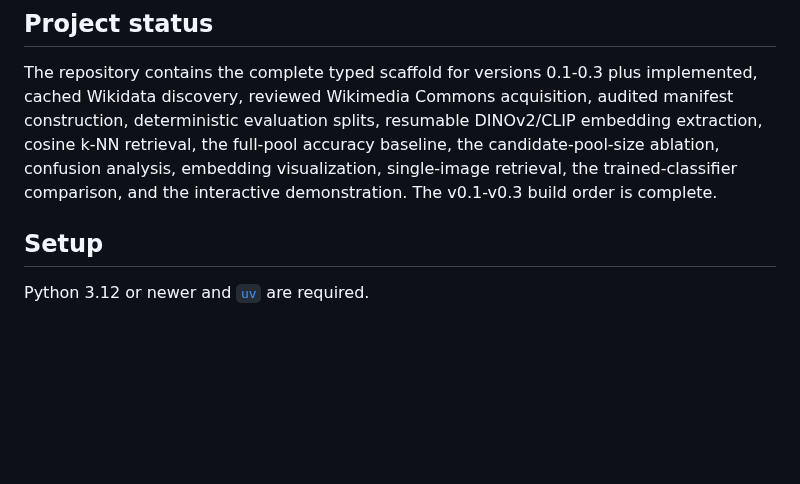
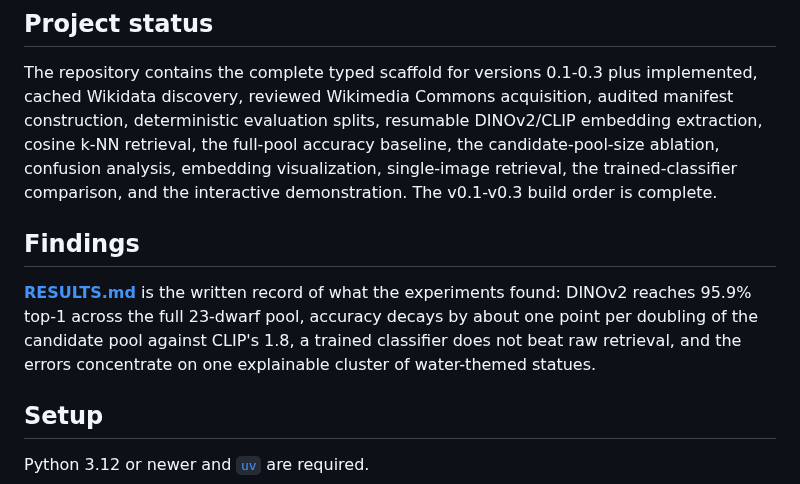
Before and after one commit to turhancan97/krasnal-id, a Markdown page: README.md, the part around the change. Rendered like a GitHub page; blank space fills up the shorter version.

```diff
--- a/README.md
+++ b/README.md
@@ -13,6 +13,13 @@ deterministic evaluation splits, resumable DINOv2/CLIP embedding extraction, cos
 retrieval, the full-pool accuracy baseline, the candidate-pool-size ablation, confusion
 analysis, embedding visualization, single-image retrieval, the trained-classifier comparison,
 and the interactive demonstration. The v0.1-v0.3 build order is complete.
+
+## Findings
+
+[**RESULTS.md**](RESULTS.md) is the written record of what the experiments found: DINOv2 reaches
+95.9% top-1 across the full 23-dwarf pool, accuracy decays by about one point per doubling of the
+candidate pool against CLIP's 1.8, a trained classifier does not beat raw retrieval, and the
+errors concentrate on one explainable cluster of water-themed statues.
 
 ## Setup
 
```
Also changed, not shown: AGENTS.md (+10 -0 lines), CHANGELOG.md (+6 -0 lines), RESULTS.md (added, +204 -0 lines), docs/figures/embeddings-umap-clip.png (added), docs/figures/embeddings-umap-dinov2.png (added), docs/figures/pool-size-ablation.png (added), 4 other files.
